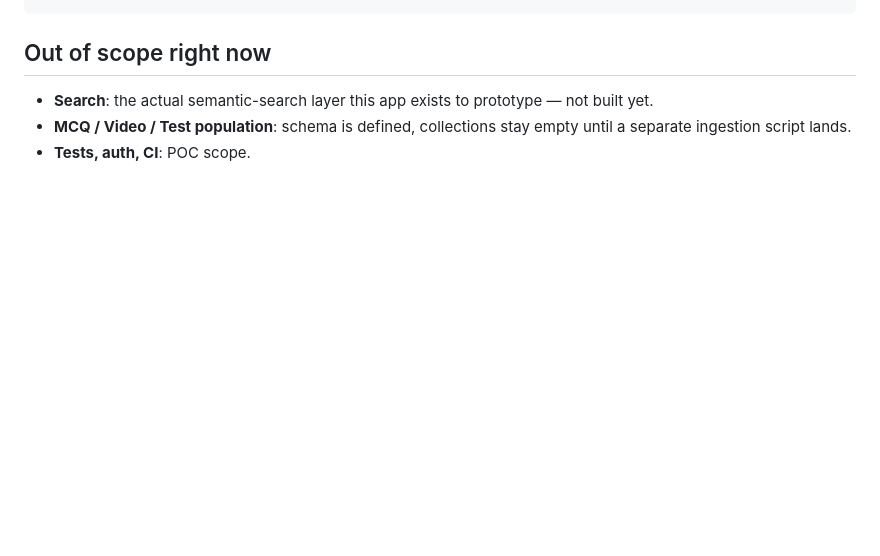
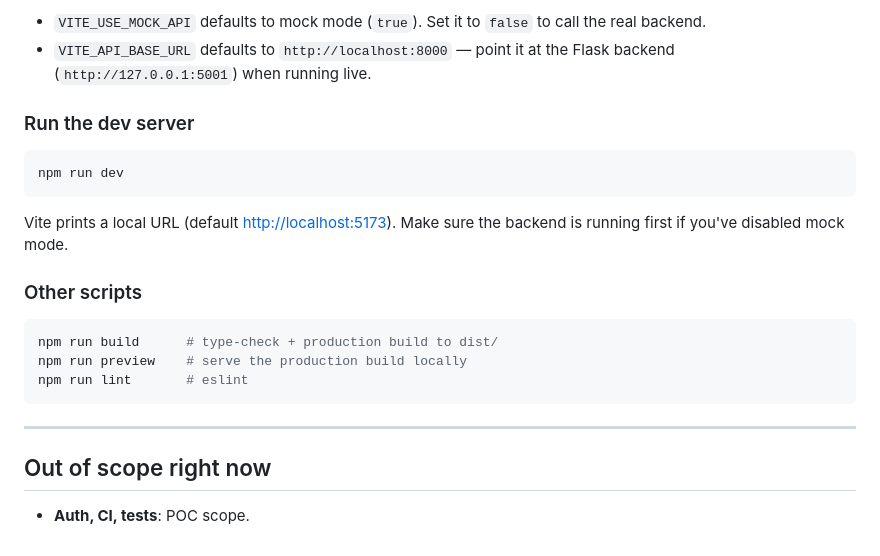
Before and after one commit to Marrow-ITO/marrow_ito_content, a Markdown page: README.md, the part around one of its changes. Drawn GitHub-style; blank space fills up the shorter version.

````diff
--- a/README.md
+++ b/README.md
@@ -145,8 +200,27 @@ marrow_ito_search/
+- `VITE_USE_MOCK_API` defaults to mock mode (`true`). Set it to `false` to call
+  the real backend.
+- `VITE_API_BASE_URL` defaults to `http://localhost:8000` — point it at the
+  Flask backend (`http://127.0.0.1:5001`) when running live.
+
+### Run the dev server
+
+```bash
+npm run dev
+```
+
+Vite prints a local URL (default <http://localhost:5173>). Make sure the
+backend is running first if you've disabled mock mode.
+
+### Other scripts
+
+```bash
+npm run build      # type-check + production build to dist/
+npm run preview    # serve the production build locally
+npm run lint       # eslint
+```
+
+---
 
 ## Out of scope right now
 
-- **Search**: the actual semantic-search layer this app exists to prototype —
-  not built yet.
-- **MCQ / Video / Test population**: schema is defined, collections stay empty
-  until a separate ingestion script lands.
-- **Tests, auth, CI**: POC scope.
+- **Auth, CI, tests**: POC scope.
````
Also changed, not shown: other parts of README.md (+98 -43 lines).
